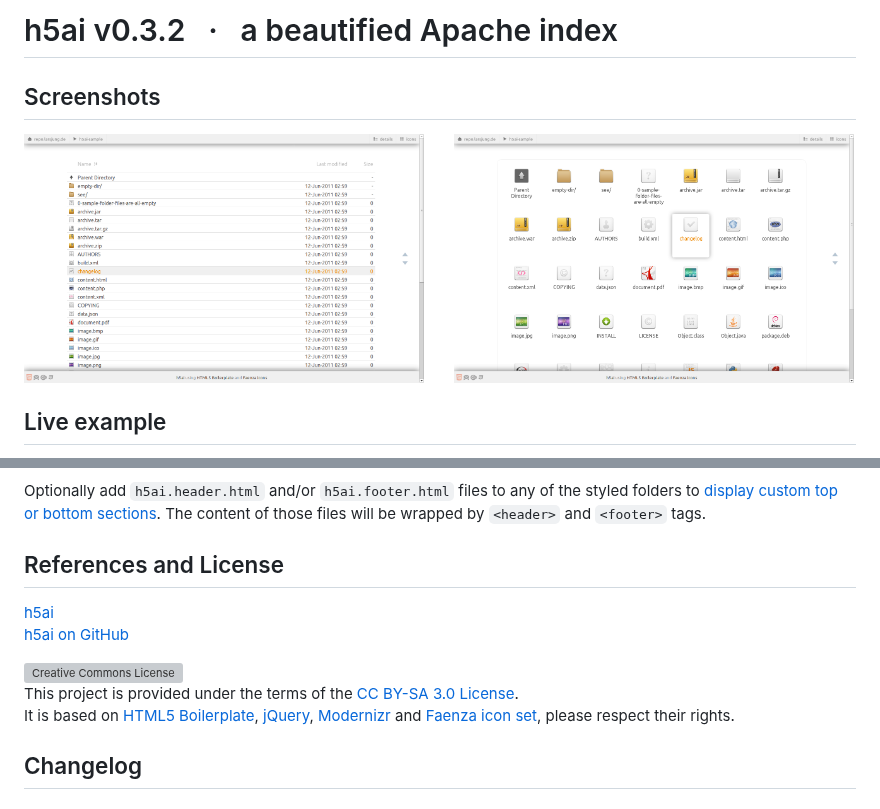
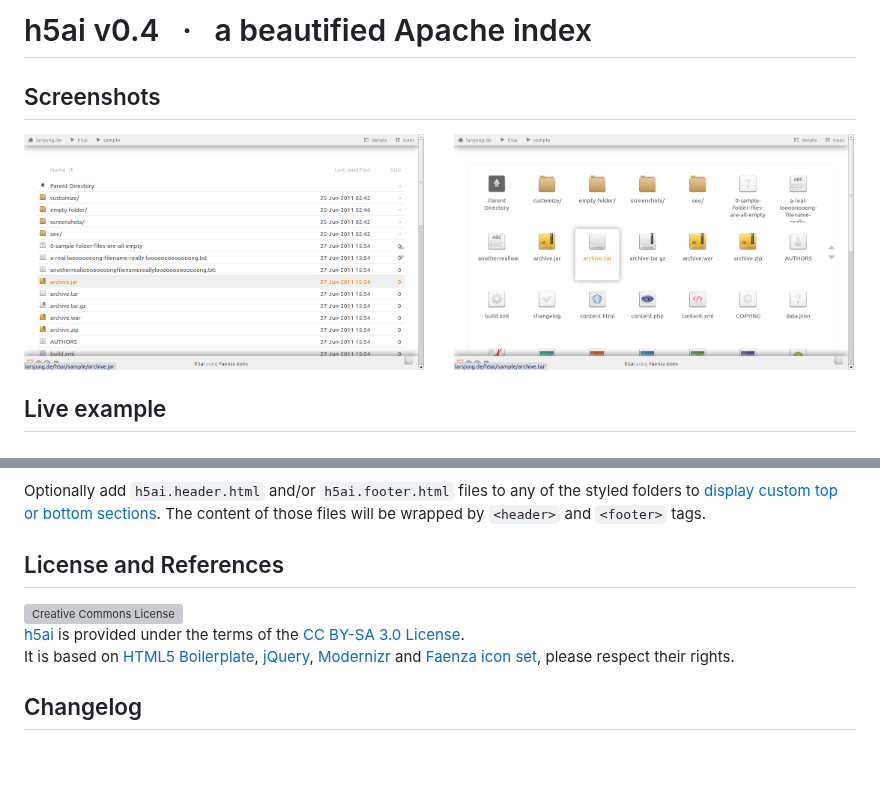
Before and after one commit to lrsjng/h5ai, a Markdown page: README.md, 2 parts joined by grey strips. Drawn GitHub-style; pictures changed too: resources/h5ai-v0.2.1-details.png (deleted), resources/h5ai-v0.2.1-icons.png (deleted), resources/h5ai-v0.4-details.png (added); blank space fills up the shorter version; grey boxes are pictures that could not be loaded.

Commit message:
Updated screenshots and readme.

```diff
--- a/README.md
+++ b/README.md
@@ -1,14 +1,14 @@
-# h5ai v0.3.2 &#160; · &#160; a beautified Apache index
+# h5ai v0.4 &#160; · &#160; a beautified Apache index
 
 
 ## Screenshots
 
-<a href="http://github.com/lrsjng/h5ai/raw/master/resources/h5ai-v0.2.1-details.png" target="_blank">
-	<img src="http://github.com/lrsjng/h5ai/raw/master/resources/h5ai-v0.2.1-details.png" width="400px" alt="screenshot" title="screenshot" style="display: inline" />
+<a href="http://github.com/lrsjng/h5ai/raw/master/resources/h5ai-v0.4-details.png" target="_blank">
+	<img src="http://github.com/lrsjng/h5ai/raw/master/resources/h5ai-v0.4-details.png" width="400px" alt="screenshot" title="screenshot" style="display: inline" />
 </a>
 &#160; &#160; &#160;
-<a href="http://github.com/lrsjng/h5ai/raw/master/resources/h5ai-v0.2.1-icons.png" target="_blank">
-	<img src="http://github.com/lrsjng/h5ai/raw/master/resources/h5ai-v0.2.1-icons.png" width="400px" alt="screenshot" title="screenshot" style="display: inline" />
+<a href="http://github.com/lrsjng/h5ai/raw/master/resources/h5ai-v0.4-icons.png" target="_blank">
+	<img src="http://github.com/lrsjng/h5ai/raw/master/resources/h5ai-v0.4-icons.png" width="400px" alt="screenshot" title="screenshot" style="display: inline" />
 </a>
 
 
@@ -33,13 +33,10 @@ custom top or bottom sections](http://larsjung.de/h5ai/sample/customize). The co
 will be wrapped by `<header>` and `<footer>` tags.
 
 
-## References and License
-
-[h5ai](http://larsjung.de/h5ai)
-[h5ai on GitHub](http://github.com/lrsjng/h5ai)
+## License and References
 
 <a rel="license" href="http://creativecommons.org/licenses/by-sa/3.0/"><img alt="Creative Commons License" style="border-width:0" src="http://i.creativecommons.org/l/by-sa/3.0/88x31.png" /></a>
-This project is provided under the terms of the [CC BY-SA 3.0 License](http://creativecommons.org/licenses/by-sa/3.0/).
+[h5ai](http://larsjung.de/h5ai) is provided under the terms of the [CC BY-SA 3.0 License](http://creativecommons.org/licenses/by-sa/3.0/).
 It is based on
 [HTML5 Boilerplate](http://html5boilerplate.com),
 [jQuery](http://jquery.com),
```
Also changed, not shown: resources/h5ai-v0.4-nojs.png (added).
